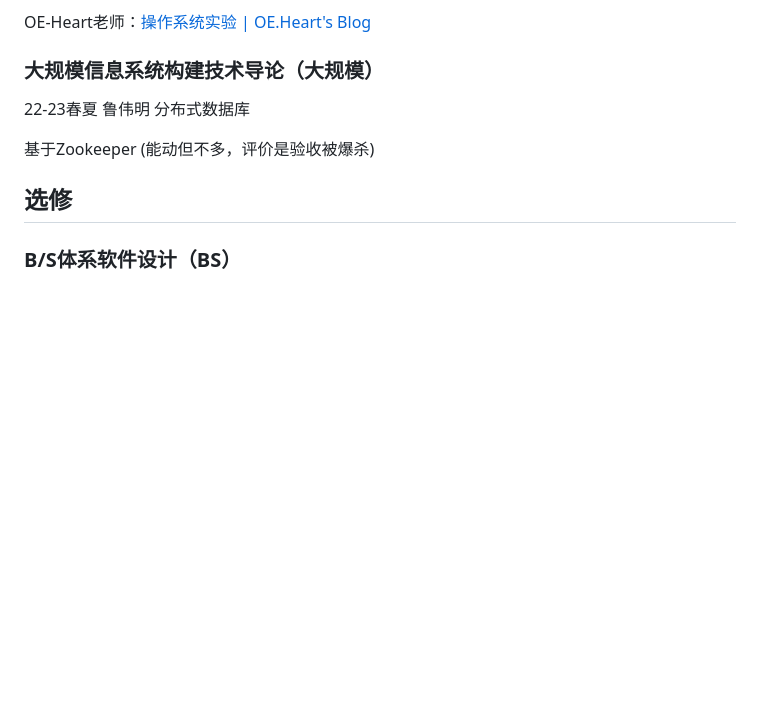
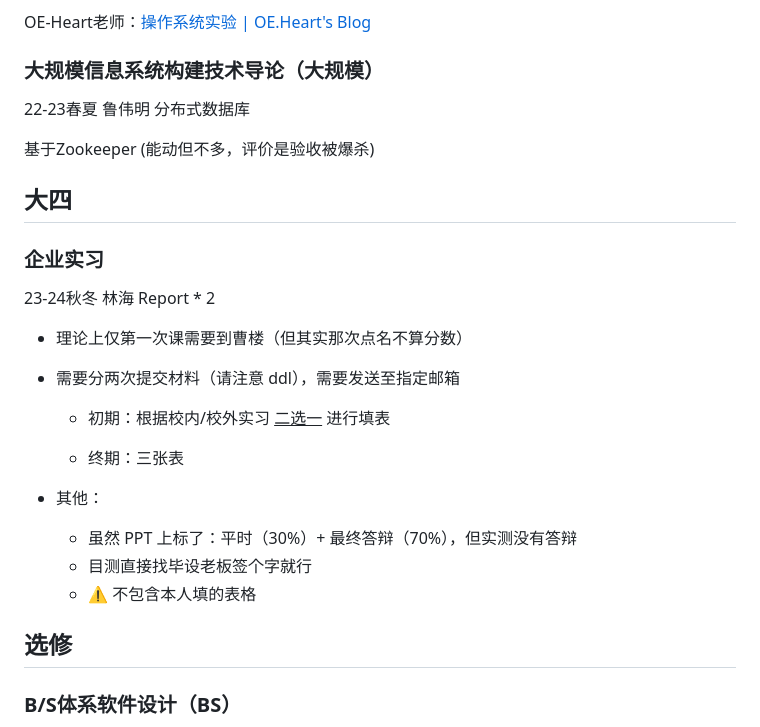
Before and after one commit to triplepiers/Mad-at-ZJUSE, a Markdown page: README.md, the part around the change. Rendered like a GitHub page; blank space fills up the shorter version.

Commit message:
ADD：企业实习

```diff
--- a/README.md
+++ b/README.md
@@ -78,6 +78,26 @@ OE-Heart老师：[操作系统实验 | OE.Heart's Blog ](https://oe-heart.github
 
 基于Zookeeper (能动但不多，评价是验收被爆杀)
 
+## 大四
+
+### 企业实习
+
+23-24秋冬 林海 Report * 2
+
+- 理论上仅第一次课需要到曹楼（但其实那次点名不算分数）
+
+- 需要分两次提交材料（请注意 ddl），需要发送至指定邮箱
+
+    - 初期：根据校内/校外实习 <u>二选一</u> 进行填表
+
+    - 终期：三张表
+
+- 其他：
+
+    - 虽然 PPT 上标了：平时（30%）+ 最终答辩（70%），但实测没有答辩
+    - 目测直接找毕设老板签个字就行
+    - ⚠️ 不包含本人填的表格
+
 ## 选修
 
 ### B/S体系软件设计（BS）
```
